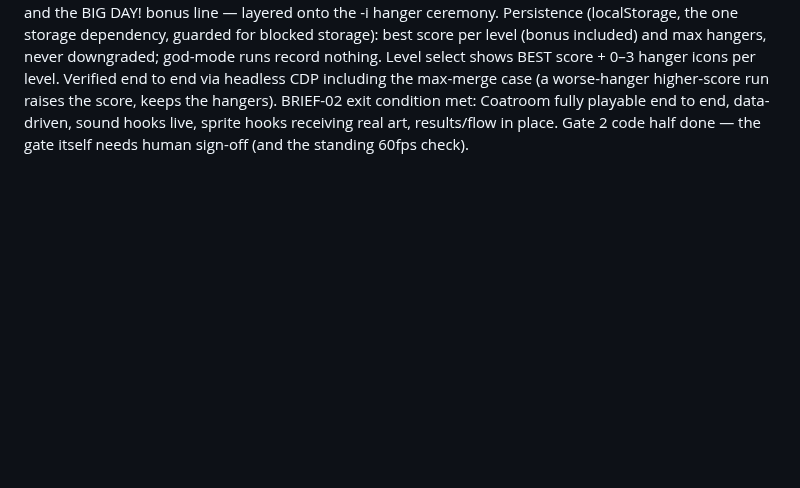
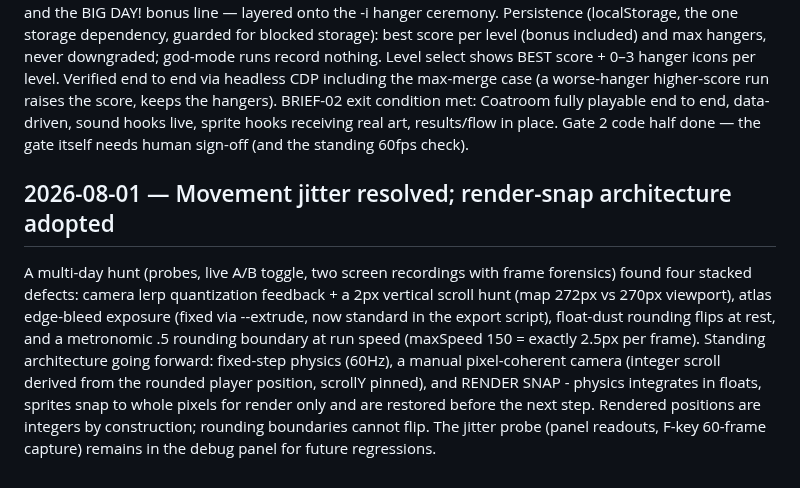
Before and after one commit to dstrus/chexys-big-day, a Markdown page: DECISIONS.md, the part around the change. Drawn GitHub-style; blank space fills up the shorter version.

Commit message:
Log jitter resolution + render-snap architecture in DECISIONS.md
Co-Authored-By: Claude Fable 5 <noreply@anthropic.com>

```diff
--- a/DECISIONS.md
+++ b/DECISIONS.md
@@ -597,3 +597,20 @@ condition met: Coatroom fully playable end to end, data-driven,
 sound hooks live, sprite hooks receiving real art, results/flow in
 place. Gate 2 code half done — the gate itself needs human sign-off
 (and the standing 60fps check).
+
+## 2026-08-01 — Movement jitter resolved; render-snap architecture adopted
+
+A multi-day hunt (probes, live A/B toggle, two screen recordings with
+frame forensics) found four stacked defects: camera lerp quantization
+feedback + a 2px vertical scroll hunt (map 272px vs 270px viewport),
+atlas edge-bleed exposure (fixed via --extrude, now standard in the
+export script), float-dust rounding flips at rest, and a metronomic
+.5 rounding boundary at run speed (maxSpeed 150 = exactly 2.5px per
+frame). Standing architecture going forward: fixed-step physics
+(60Hz), a manual pixel-coherent camera (integer scroll derived from
+the rounded player position, scrollY pinned), and RENDER SNAP -
+physics integrates in floats, sprites snap to whole pixels for render
+only and are restored before the next step. Rendered positions are
+integers by construction; rounding boundaries cannot flip. The
+jitter probe (panel readouts, F-key 60-frame capture) remains in the
+debug panel for future regressions.
```
